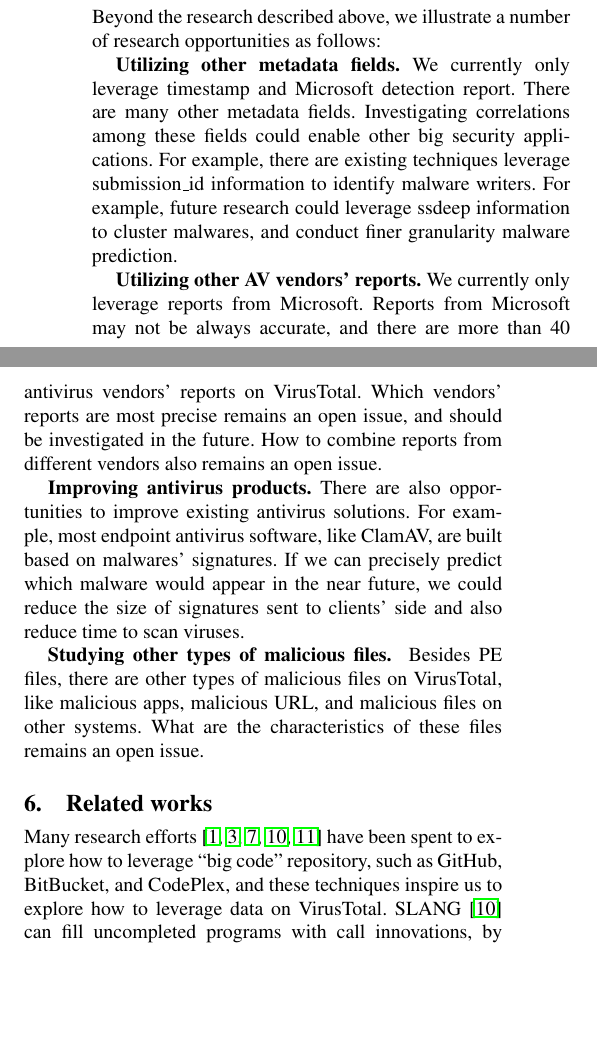
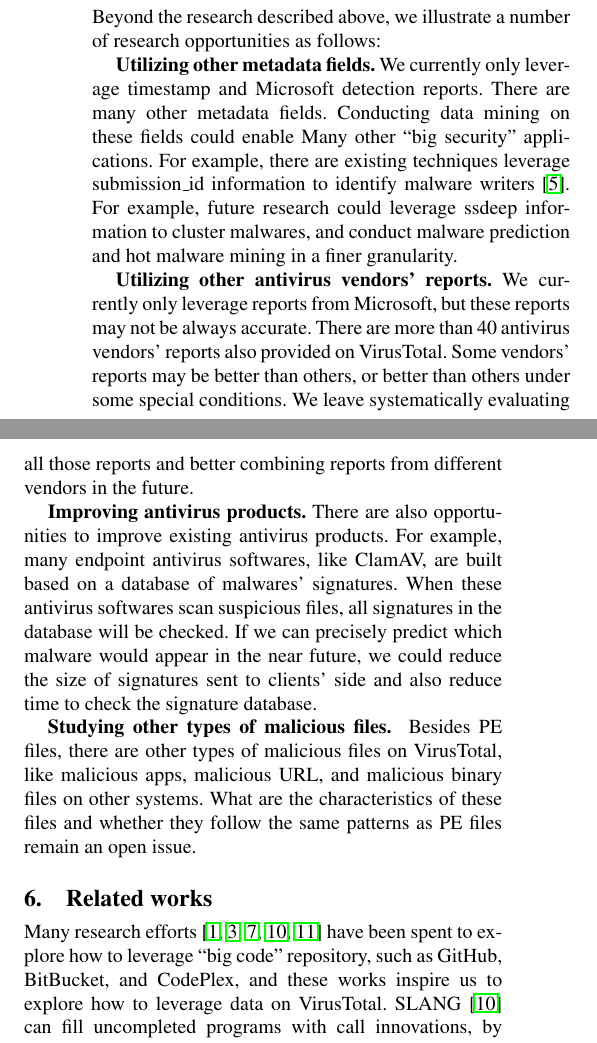
Before and after one commit to songlh/bigsecurity, a LaTeX paper (apsys2016/main.tex, which reads apsys2016/section/4_opp.tex, apsys2016/section/5_related.tex): two parts of the columns of page 5 of 6, joined at a grey line, cut so that both start at the same text, the shorter picture padded with empty space. Compiled offline with pdfLaTeX; a missing font is replaced by an installed copy or a similar font.

Commit message:
finish updating section 5

```diff
--- a/apsys2016/section/4_opp.tex
+++ b/apsys2016/section/4_opp.tex
@@ -3,26 +3,28 @@
 Beyond the research described above, we illustrate a number of research opportunities as follows:
 
 {\bf Utilizing other metadata fields.}
-We currently only leverage timestamp and Microsoft detection report.
+We currently only leverage timestamp and Microsoft detection reports.
 There are many other metadata fields.
-Investigating correlations among these fields could enable other big security applications.
-For example, there are existing techniques leverage submission\_id information to identify malware writers.
-For example, future research could leverage ssdeep information to cluster malwares, and conduct finer granularity malware prediction.
+Conducting data mining on these fields could enable
+Many other ``big security'' applications.
+For example, there are existing techniques leverage submission\_id information to identify malware writers~\cite{neeles}.
+For example, future research could leverage ssdeep information to cluster malwares,
+and conduct malware prediction and hot malware mining in a finer granularity.
 
-{\bf Utilizing other AV vendors’ reports.}
-We currently only leverage reports from Microsoft.
-Reports from Microsoft may not be always accurate,
-and there are more than 40 antivirus vendors' reports on VirusTotal.
-Which vendors' reports are most precise remains an open issue,
-and should be investigated in the future. How to combine reports from different vendors also remains an open issue.
+{\bf Utilizing other antivirus vendors’ reports.}
+We currently only leverage reports from Microsoft, but these reports may not be always accurate.
+There are more than 40 antivirus vendors' reports also provided on VirusTotal.
+Some vendors’ reports may be better than others, or better than others under some special conditions.
+We leave systematically evaluating all those reports and better combining reports from different vendors in the future.
 
 {\bf Improving antivirus products.}
-There are also opportunities to improve existing antivirus solutions.
-For example, most endpoint antivirus software, like ClamAV, are built based on malwares' signatures.
+There are also opportunities to improve existing antivirus products.
+For example, many endpoint antivirus softwares, like ClamAV, are built based on a database of malwares' signatures.
+When these antivirus softwares scan suspicious files, all signatures in the database will be checked.
 If we can precisely predict which malware would appear in the near future,
-we could reduce the size of signatures sent to clients' side and also reduce time to scan viruses.
+we could reduce the size of signatures sent to clients' side and also reduce time to check the signature database.
 
 {\bf Studying other types of malicious files. }
 Besides PE files, there are other types of malicious files on VirusTotal, like malicious apps,
-malicious URL, and malicious files on other systems.
-What are the characteristics of these files remains an open issue.
+malicious URL, and malicious binary files on other systems.
+What are the characteristics of these files and whether they follow the same patterns as PE files remain an open issue.
--- a/apsys2016/section/5_related.tex
+++ b/apsys2016/section/5_related.tex
@@ -2,7 +2,7 @@
 
 Many research efforts~\cite{bigcode, big-lessons,big-translation,code-completion,big-predicting}
 have been spent to explore how to leverage ``big code'' repository,
-such as GitHub, BitBucket, and CodePlex, and these techniques inspire us to explore how to leverage data on VirusTotal.
+such as GitHub, BitBucket, and CodePlex, and these works inspire us to explore how to leverage data on VirusTotal.
 SLANG~\cite{code-completion} can fill uncompleted programs with call innovations,
 by using statistical models trained from extract sequences of API calls from large code bases.
 JSNICE~\cite{big-predicting} could predict identifiers' types and obfuscated identifiers' names for Javascript programs.
```
Also changed, not shown: apsys2016/section/0_intro.tex (+6 -6 lines), apsys2016/section/5_related.tex (4 more changed lines).
